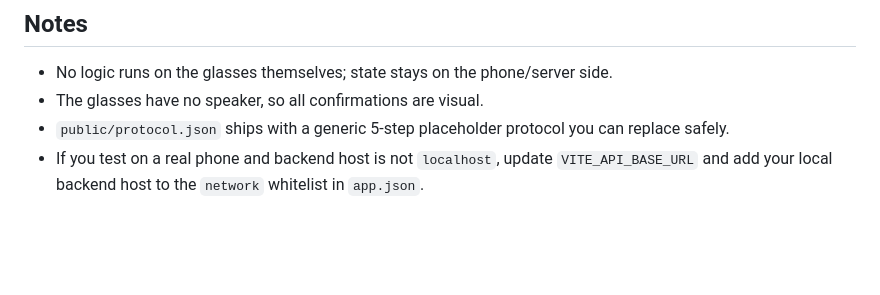
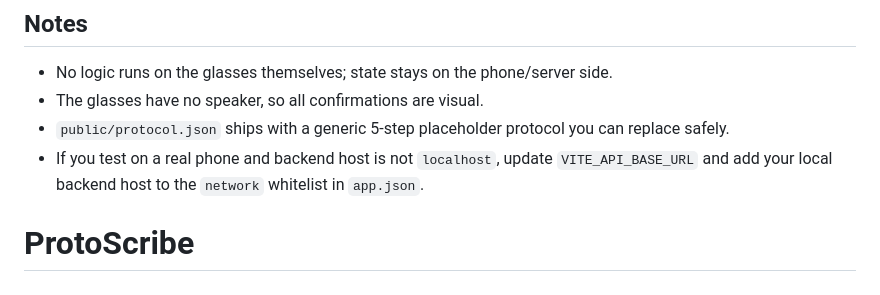
Before and after one commit to Bellzum/ProtoScribe, a Markdown page: README.md, the part around the change. Drawn GitHub-style; blank space fills up the shorter version.

```diff
--- a/README.md
+++ b/README.md
@@ -140,3 +140,4 @@ After the session ends, open the companion UI in the WebView or browser and expo
 - The glasses have no speaker, so all confirmations are visual.
 - `public/protocol.json` ships with a generic 5-step placeholder protocol you can replace safely.
 - If you test on a real phone and backend host is not `localhost`, update `VITE_API_BASE_URL` and add your local backend host to the `network` whitelist in `app.json`.
+# ProtoScribe
```
